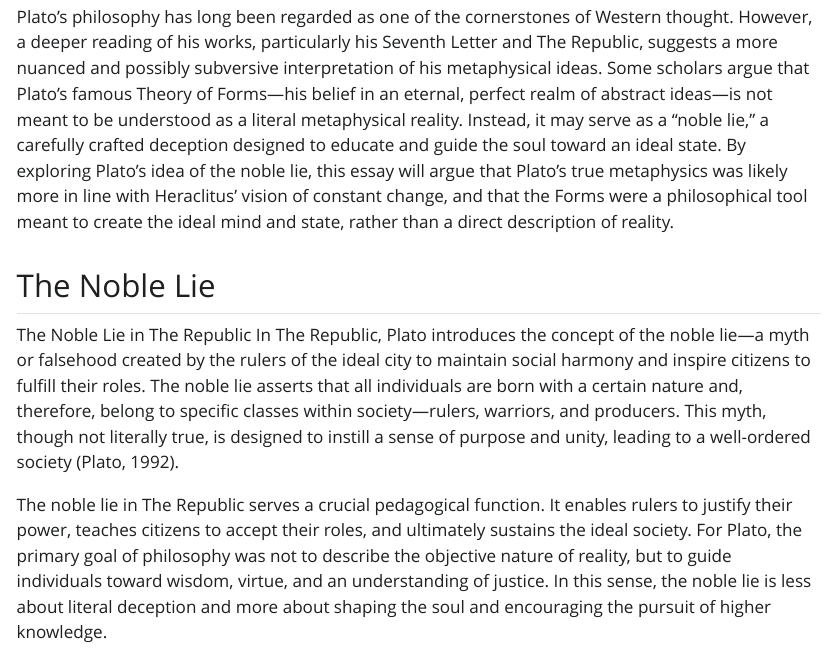
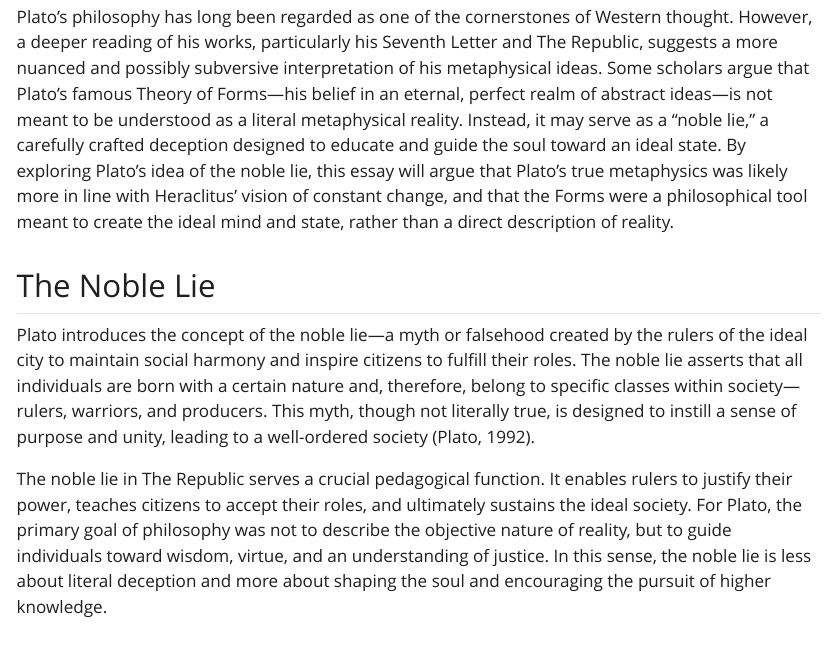
Before and after one commit to EdwardHill15/noble_lie, a Quarto document (index.qmd): the page in a window 1100 px wide, from 1120 px down. The pictures show the output file index.html that the author committed with the source, opened offline; Quarto's library style sheets are replaced by a plain one without menus.

Commit message:
changed index

```diff
--- a/index.qmd
+++ b/index.qmd
@@ -35,7 +35,7 @@ nocite: |
 Plato’s philosophy has long been regarded as one of the cornerstones of Western thought. However, a deeper reading of his works, particularly his Seventh Letter and The Republic, suggests a more nuanced and possibly subversive interpretation of his metaphysical ideas. Some scholars argue that Plato’s famous Theory of Forms—his belief in an eternal, perfect realm of abstract ideas—is not meant to be understood as a literal metaphysical reality. Instead, it may serve as a “noble lie,” a carefully crafted deception designed to educate and guide the soul toward an ideal state. By exploring Plato's idea of the noble lie, this essay will argue that Plato’s true metaphysics was likely more in line with Heraclitus’ vision of constant change, and that the Forms were a philosophical tool meant to create the ideal mind and state, rather than a direct description of reality.
 
 ## The Noble Lie
-The Noble Lie in The Republic In The Republic, Plato introduces the concept of the noble lie—a myth or falsehood created by the rulers of the ideal city to maintain social harmony and inspire citizens to fulfill their roles. The noble lie asserts that all individuals are born with a certain nature and, therefore, belong to specific classes within society—rulers, warriors, and producers. This myth, though not literally true, is designed to instill a sense of purpose and unity, leading to a well-ordered society (Plato, 1992).
+Plato introduces the concept of the noble lie—a myth or falsehood created by the rulers of the ideal city to maintain social harmony and inspire citizens to fulfill their roles. The noble lie asserts that all individuals are born with a certain nature and, therefore, belong to specific classes within society—rulers, warriors, and producers. This myth, though not literally true, is designed to instill a sense of purpose and unity, leading to a well-ordered society (Plato, 1992).
 
 The noble lie in The Republic serves a crucial pedagogical function. It enables rulers to justify their power, teaches citizens to accept their roles, and ultimately sustains the ideal society. For Plato, the primary goal of philosophy was not to describe the objective nature of reality, but to guide individuals toward wisdom, virtue, and an understanding of justice. In this sense, the noble lie is less about literal deception and more about shaping the soul and encouraging the pursuit of higher knowledge.
 
```
Also changed, not shown: index.html.
